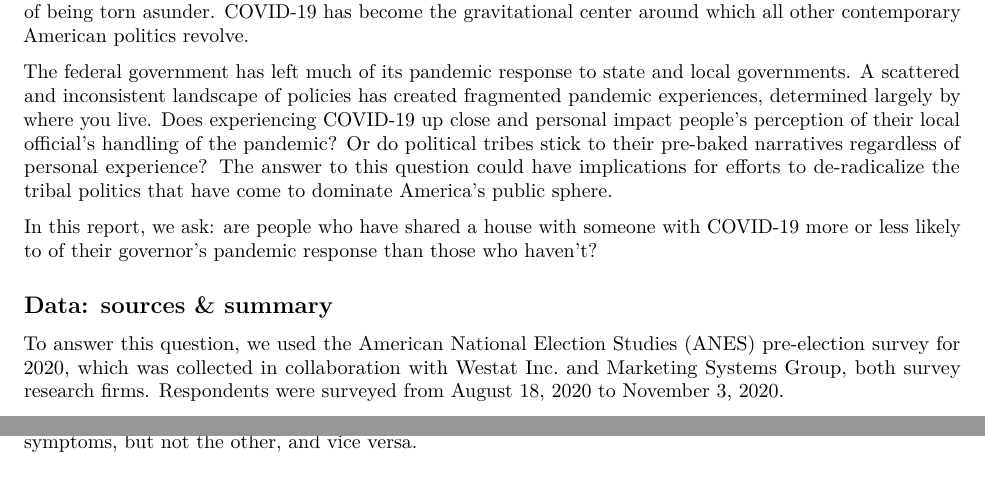
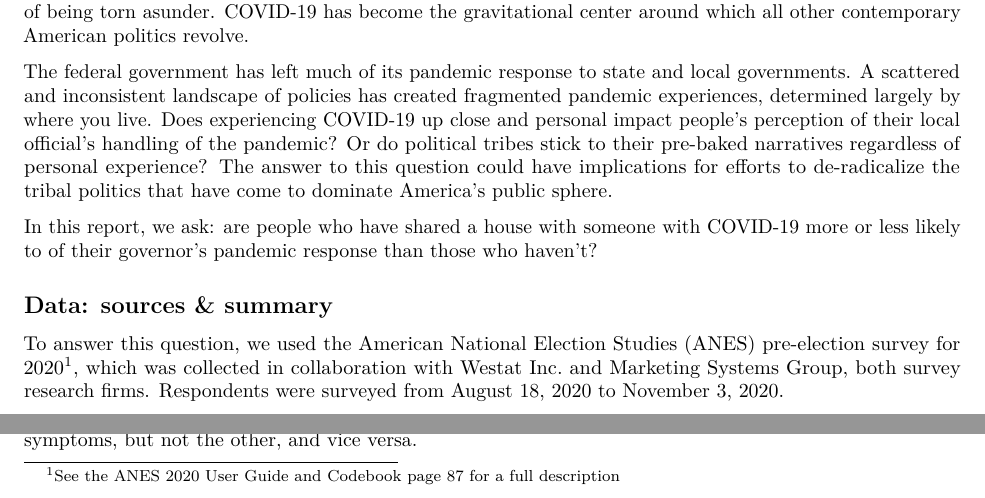
Before and after one commit to echoxx/w203_old_segal_snyder_lab1, an R Markdown document (question_3.rmd): two parts of page 1 of 4, joined at a grey line, cut so that both start at the same text. Rendered offline with R 4.5, knitr and Pandoc, then LaTeX, with nearby package versions; some code elsewhere in the file could not run offline.

Commit message:
Add files via upload

````diff
--- a/question_3.rmd
+++ b/question_3.rmd
@@ -96,7 +96,7 @@ q3_clean <- subset(q3_clean, gov_scale > 0) # remove all entries with gov_scale
 # the new 1-5 likert valuewhich is needed to run Wilcox.test, I decided to drop them.
 ```
 ## Data: sources & summary
-To answer this question, we used the American National Election Studies (ANES) pre-election survey for 2020, which was collected in collaboration with Westat Inc. and Marketing Systems Group, both survey research firms. Respondents were surveyed from August 18, 2020 to November 3, 2020.
+To answer this question, we used the American National Election Studies (ANES) pre-election survey for 2020^[[See the ANES 2020 User Guide and Codebook page 87 for a full description](https://electionstudies.org/wp-content/uploads/2021/02/anes_timeseries_2020_userguidecodebook_20210211.pdf)], which was collected in collaboration with Westat Inc. and Marketing Systems Group, both survey research firms. Respondents were surveyed from August 18, 2020 to November 3, 2020.
 
 The ANES dataset provides two measures of COVID-19 household prevalence. First, respondents were asked if anyone in their household has tested positive for COVID-19. Second, they were asked if anyone in their household has had COVID-19 like symptoms. We operationalize on both of these, and investigate whether people's approval varied significantly in houses with COVID-19 and those without.
 ```{r echo=FALSE}
````
Also changed, not shown: question_3.pdf.
